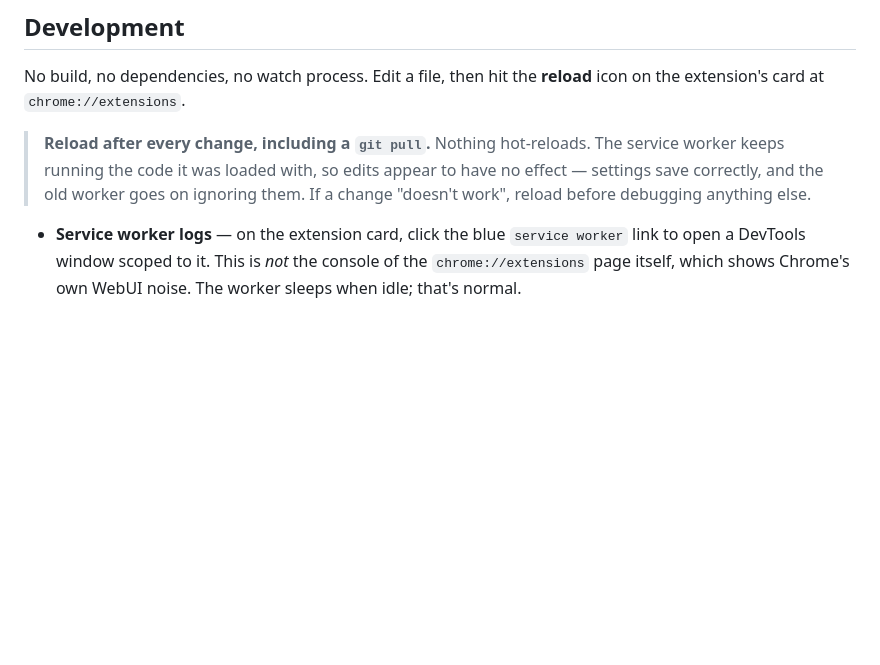
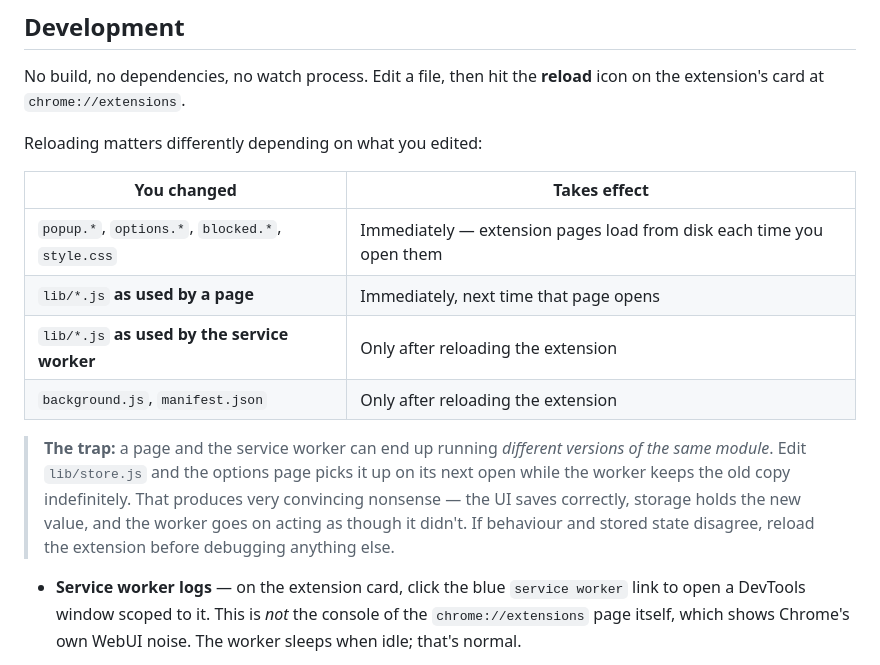
Before and after one commit to sandlex/readyoursheet, a Markdown page: README.md, the part around the change. Rendered like a GitHub page; blank space fills up the shorter version.

```diff
--- a/README.md
+++ b/README.md
@@ -214,10 +214,21 @@ If you want to hand it to someone else:
 No build, no dependencies, no watch process. Edit a file, then hit the **reload**
 icon on the extension's card at `chrome://extensions`.
 
-> **Reload after every change, including a `git pull`.** Nothing hot-reloads. The
-> service worker keeps running the code it was loaded with, so edits appear to
-> have no effect — settings save correctly, and the old worker goes on ignoring
-> them. If a change "doesn't work", reload before debugging anything else.
+Reloading matters differently depending on what you edited:
+
+| You changed | Takes effect |
+| --- | --- |
+| `popup.*`, `options.*`, `blocked.*`, `style.css` | Immediately — extension pages load from disk each time you open them |
+| `lib/*.js` **as used by a page** | Immediately, next time that page opens |
+| `lib/*.js` **as used by the service worker** | Only after reloading the extension |
+| `background.js`, `manifest.json` | Only after reloading the extension |
+
+> **The trap:** a page and the service worker can end up running *different
+> versions of the same module*. Edit `lib/store.js` and the options page picks it
+> up on its next open while the worker keeps the old copy indefinitely. That
+> produces very convincing nonsense — the UI saves correctly, storage holds the
+> new value, and the worker goes on acting as though it didn't. If behaviour and
+> stored state disagree, reload the extension before debugging anything else.
 
 - **Service worker logs** — on the extension card, click the blue `service
   worker` link to open a DevTools window scoped to it. This is *not* the console
```
Also changed, not shown: CLAUDE.md (+15 -5 lines).
